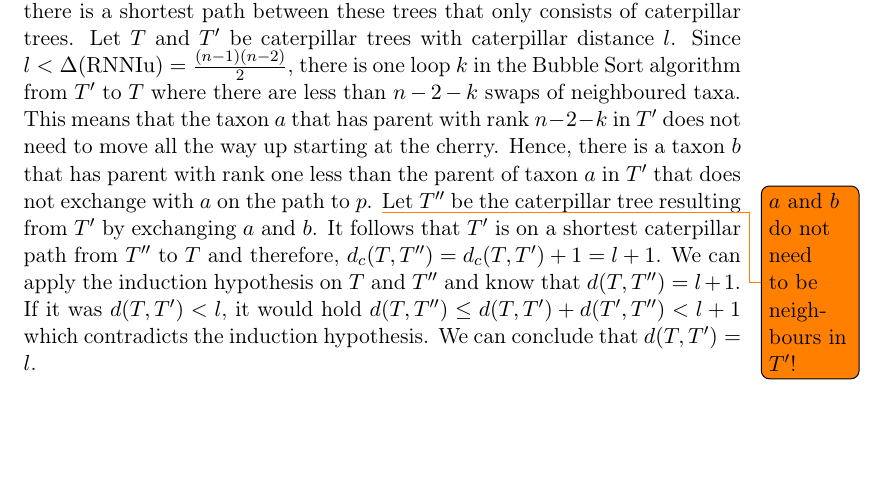
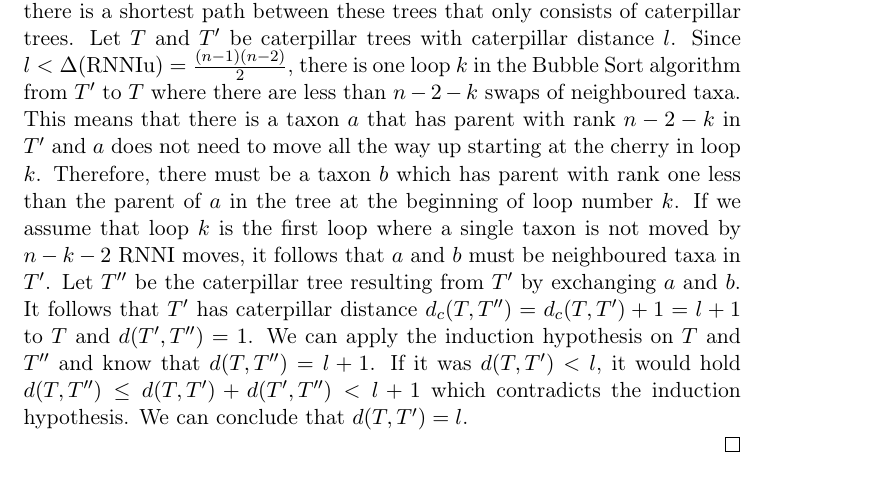
Before and after one commit to bioDS/RNNI_paper, a LaTeX paper (paper.tex): part of page 11 of 12, cut so that both start at the same text, the shorter picture padded with empty space. Compiled offline with pdfLaTeX.

Commit message:
fix proof caterpillar convexity

```diff
--- a/paper.tex
+++ b/paper.tex
@@ -396,10 +396,11 @@ It is $\Delta(\rnniu) = \frac{1}{2}n^2-\frac{3}{2}n+1$.
     Induction hypothesis: For each pair of caterpillar trees with distance $l+1$ there is a shortest path between these trees that only consists of caterpillar trees.
     Let $T$ and $T'$ be caterpillar trees with caterpillar distance $l$.
     Since $l < \Delta(\rnniu) = \frac{(n-1)(n-2)}{2}$, there is one loop $k$ in the Bubble Sort algorithm from $T'$ to $T$ where there are less than $n-2-k$ swaps of neighboured taxa.
-    This means that the taxon $a$ that has parent with rank $n-2-k$ in $T'$ does not need to move all the way up starting at the cherry.
-    Hence, there is a taxon $b$ that has parent with rank one less than the parent of taxon $a$ in $T'$ that does not exchange with $a$ on the path to $p$. \todo{$a$ and $b$ do not need to be neighbours in $T'$!}
+    This means that there is a taxon $a$ that has parent with rank $n-2-k$ in $T'$ and $a$ does not need to move all the way up starting at the cherry in loop $k$.
+    Therefore, there must be a taxon $b$ which has parent with rank one less than the parent of $a$ in the tree at the beginning of loop number $k$.
+    If we assume that loop $k$ is the first loop where a single taxon is not moved by $n-k-2$ $\rnni$ moves, it follows that $a$ and $b$ must be neighboured taxa in $T'$.
     Let $T''$ be the caterpillar tree resulting from $T'$ by exchanging $a$ and $b$.
-    It follows that $T'$ is on a shortest caterpillar path from $T''$ to $T$ and therefore, $d_c(T,T'') = d_c(T,T') + 1 = l+1$.
+    It follows that $T'$ has caterpillar distance $d_c(T,T'') = d_c(T,T') + 1 = l+1$ to $T$ and $d(T',T'') = 1$.
     We can apply the induction hypothesis on $T$ and $T''$ and know that $d(T,T'') = l+1$.
     If it was $d(T,T') < l$, it would hold $d(T,T'') \leq d(T,T') + d(T',T'') < l + 1$ which contradicts the induction hypothesis.
     We can conclude that $d(T,T') = l$.
```
